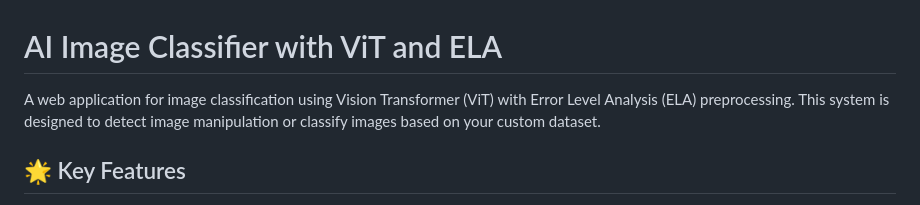
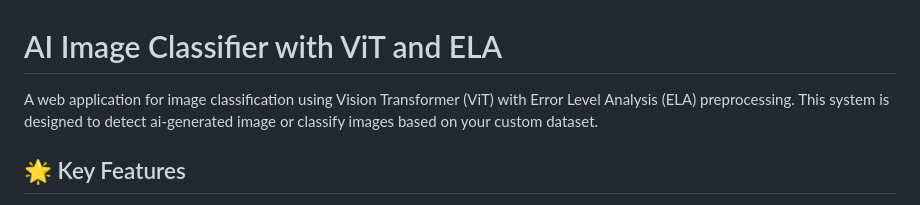
Before and after one commit to Yuu18id/vit-ela-ai-image-classifier, a Markdown page: README.md, the part around the change. Drawn GitHub-style.

```diff
--- a/README.md
+++ b/README.md
@@ -1,6 +1,6 @@
 # AI Image Classifier with ViT and ELA
 
-A web application for image classification using Vision Transformer (ViT) with Error Level Analysis (ELA) preprocessing. This system is designed to detect image manipulation or classify images based on your custom dataset.
+A web application for image classification using Vision Transformer (ViT) with Error Level Analysis (ELA) preprocessing. This system is designed to detect ai-generated image or classify images based on your custom dataset.
 
 ## 🌟 Key Features
 
```
